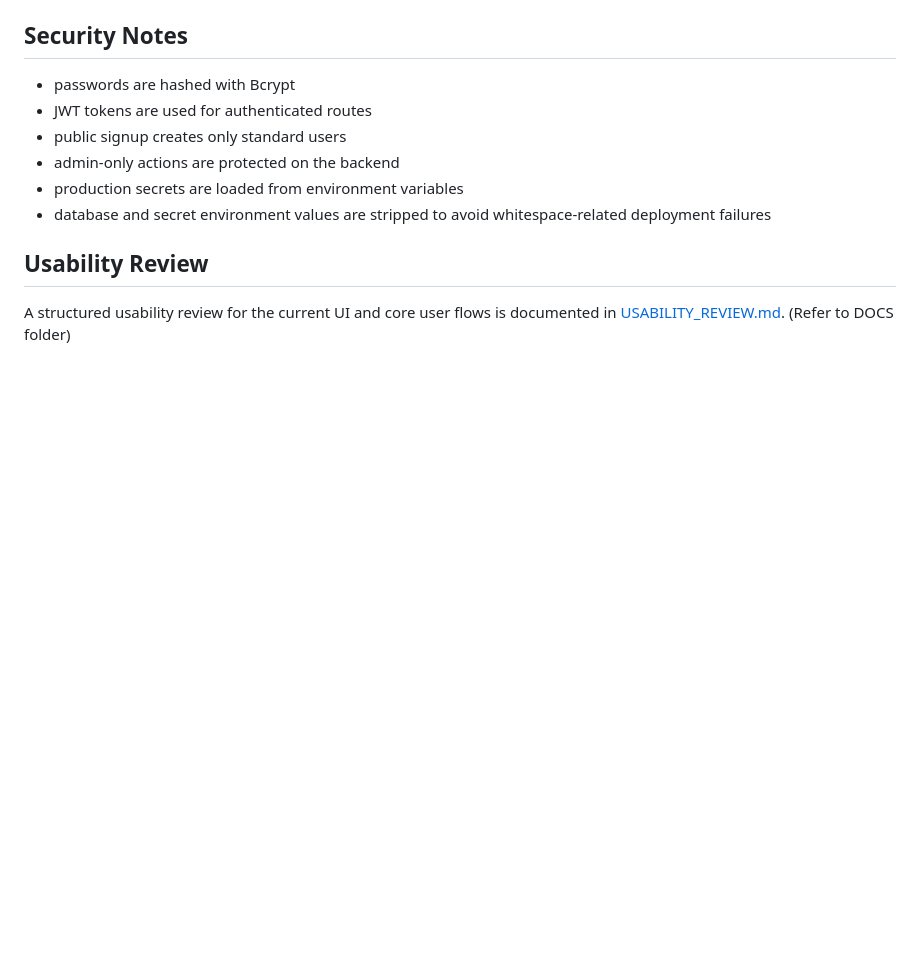
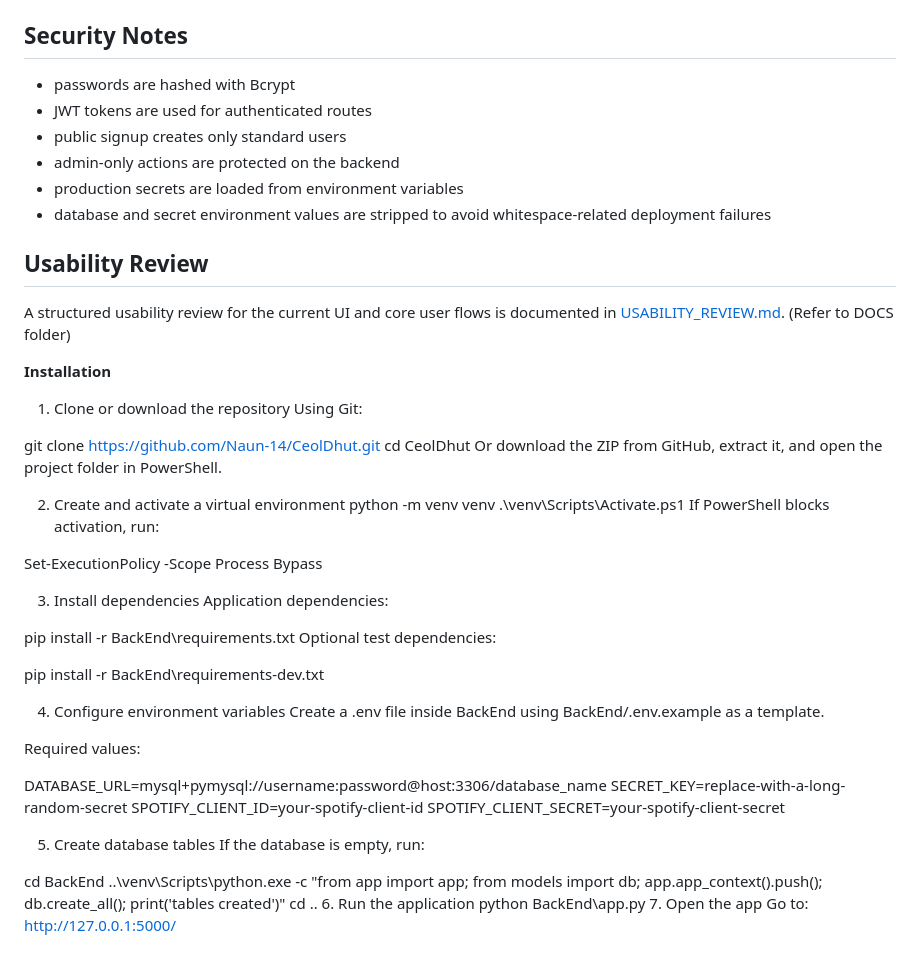
Before and after one commit to Naun-14/CeolDhut, a Markdown page: README.md, the part around the change. Rendered like a GitHub page; blank space fills up the shorter version.

Commit message:
Add installation instructions to README
Added installation instructions for the project, including steps for cloning the repository, setting up a virtual environment, installing dependencies, configuring environment variables, creating database tables, and running the application.

```diff
--- a/README.md
+++ b/README.md
@@ -162,3 +162,51 @@ Two forms of API documentation are included:
 ## Usability Review
 
 A structured usability review for the current UI and core user flows is documented in [USABILITY_REVIEW.md](/C:/Users/abdul/Documents/CeolDhut/docs/USABILITY_REVIEW.md).  (Refer to DOCS folder)
+
+
+**Installation**
+
+1. Clone or download the repository
+Using Git:
+
+git clone https://github.com/Naun-14/CeolDhut.git
+cd CeolDhut
+Or download the ZIP from GitHub, extract it, and open the project folder in PowerShell.
+
+2. Create and activate a virtual environment
+python -m venv venv
+.\venv\Scripts\Activate.ps1
+If PowerShell blocks activation, run:
+
+Set-ExecutionPolicy -Scope Process Bypass
+
+3. Install dependencies
+Application dependencies:
+
+pip install -r BackEnd\requirements.txt
+Optional test dependencies:
+
+pip install -r BackEnd\requirements-dev.txt
+
+4. Configure environment variables
+Create a .env file inside BackEnd using BackEnd/.env.example as a template.
+
+Required values:
+
+DATABASE_URL=mysql+pymysql://username:password@host:3306/database_name
+SECRET_KEY=replace-with-a-long-random-secret
+SPOTIFY_CLIENT_ID=your-spotify-client-id
+SPOTIFY_CLIENT_SECRET=your-spotify-client-secret
+
+
+5. Create database tables
+If the database is empty, run:
+
+cd BackEnd
+..\venv\Scripts\python.exe -c "from app import app; from models import db; app.app_context().push(); db.create_all(); print('tables created')"
+cd ..
+6. Run the application
+python BackEnd\app.py
+7. Open the app
+Go to:
+http://127.0.0.1:5000/
```
